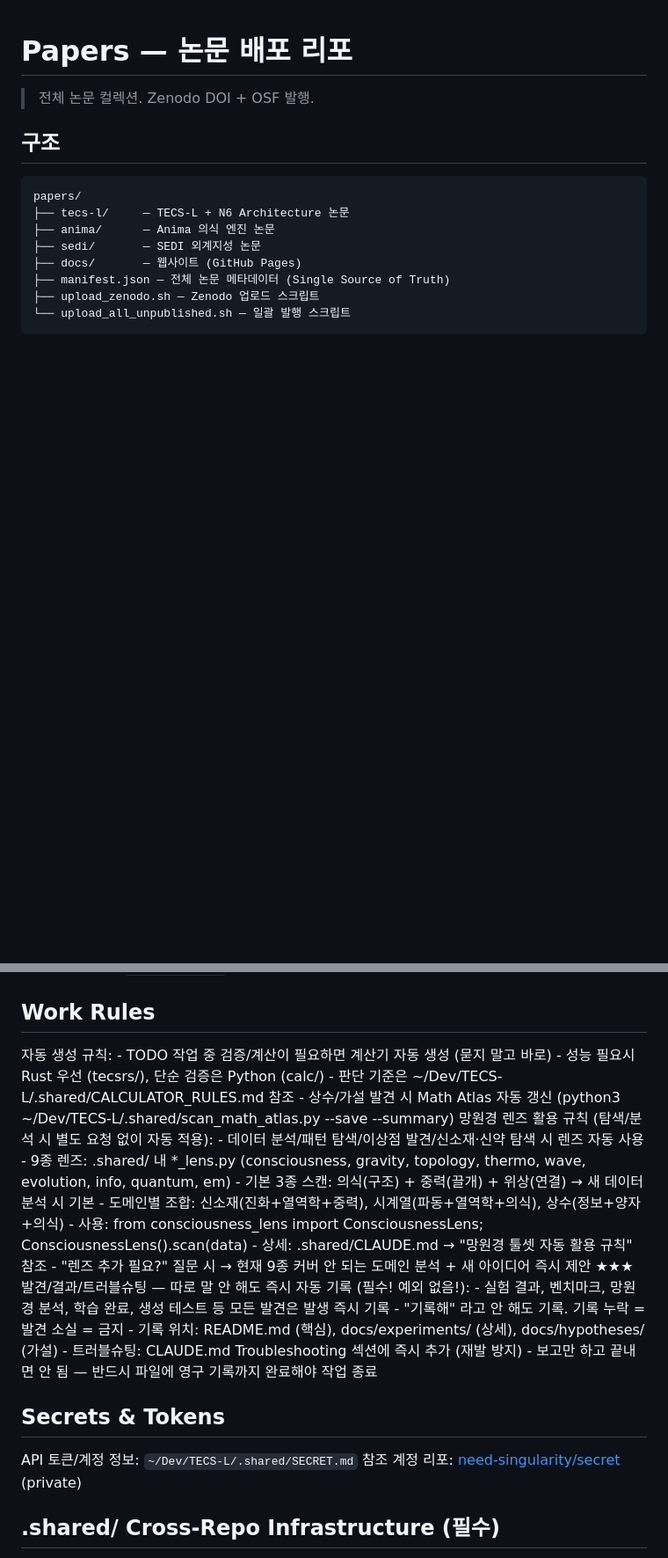
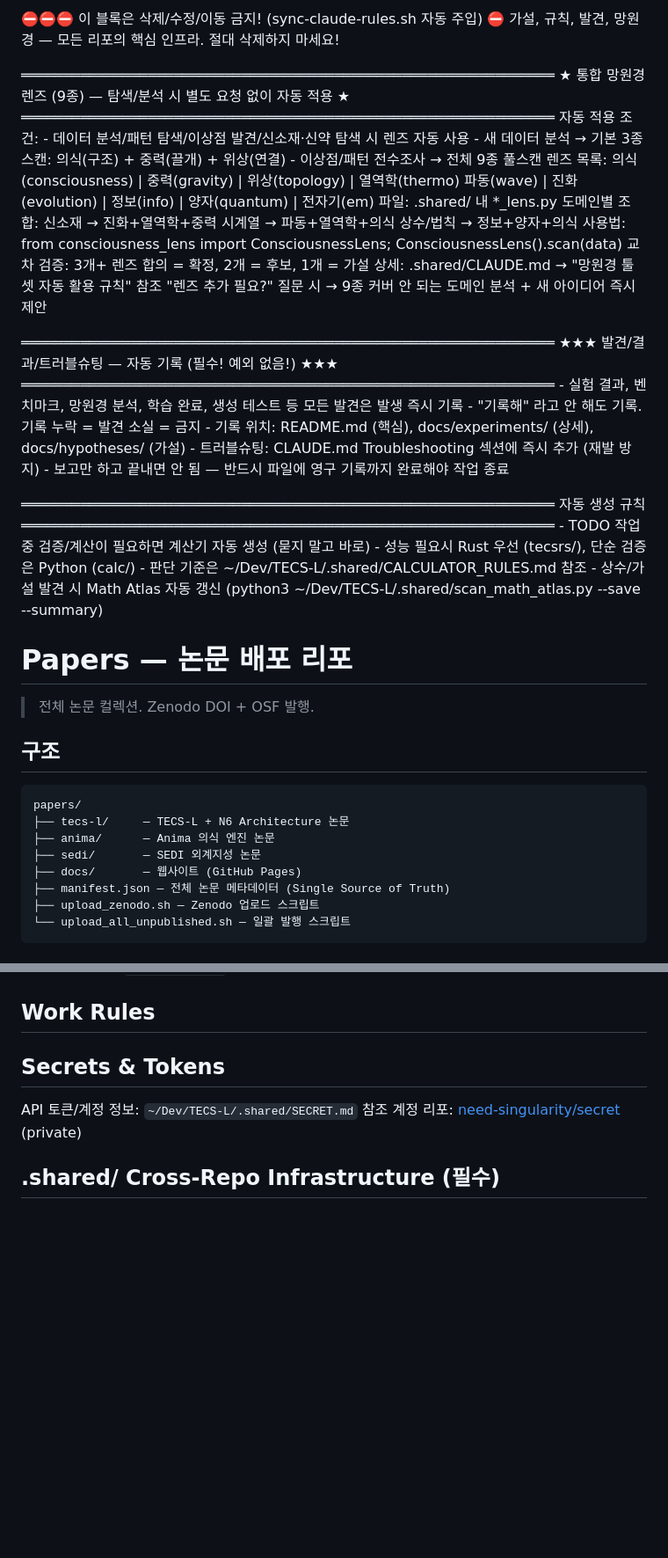
Before and after one commit to dancinlab/papers, a Markdown page: CLAUDE.md, 2 parts joined by grey strips. Shown at 88% size. Drawn GitHub-style; blank space fills up the shorter version.

Commit message:
Sync shared work rules from TECS-L

```diff
--- a/CLAUDE.md
+++ b/CLAUDE.md
@@ -1,3 +1,46 @@
+<!-- SHARED:WORK_RULES:START -->
+  ⛔⛔⛔ 이 블록은 삭제/수정/이동 금지! (sync-claude-rules.sh 자동 주입)
+  ⛔ 가설, 규칙, 발견, 망원경 — 모든 리포의 핵심 인프라. 절대 삭제하지 마세요!
+
+  ═══════════════════════════════════════════════════════════════
+  ★ 통합 망원경 렌즈 (9종) — 탐색/분석 시 별도 요청 없이 자동 적용 ★
+  ═══════════════════════════════════════════════════════════════
+  자동 적용 조건:
+    - 데이터 분석/패턴 탐색/이상점 발견/신소재·신약 탐색 시 렌즈 자동 사용
+    - 새 데이터 분석 → 기본 3종 스캔: 의식(구조) + 중력(끌개) + 위상(연결)
+    - 이상점/패턴 전수조사 → 전체 9종 풀스캔
+  렌즈 목록:
+    의식(consciousness) | 중력(gravity) | 위상(topology) | 열역학(thermo)
+    파동(wave) | 진화(evolution) | 정보(info) | 양자(quantum) | 전자기(em)
+  파일: .shared/ 내 *_lens.py
+  도메인별 조합:
+    신소재 → 진화+열역학+중력
+    시계열 → 파동+열역학+의식
+    상수/법칙 → 정보+양자+의식
+  사용법:
+    from consciousness_lens import ConsciousnessLens; ConsciousnessLens().scan(data)
+  교차 검증: 3개+ 렌즈 합의 = 확정, 2개 = 후보, 1개 = 가설
+  상세: .shared/CLAUDE.md → "망원경 툴셋 자동 활용 규칙" 참조
+  "렌즈 추가 필요?" 질문 시 → 9종 커버 안 되는 도메인 분석 + 새 아이디어 즉시 제안
+
+  ═══════════════════════════════════════════════════════════════
+  ★★★ 발견/결과/트러블슈팅 — 자동 기록 (필수! 예외 없음!) ★★★
+  ═══════════════════════════════════════════════════════════════
+    - 실험 결과, 벤치마크, 망원경 분석, 학습 완료, 생성 테스트 등 모든 발견은 발생 즉시 기록
+    - "기록해" 라고 안 해도 기록. 기록 누락 = 발견 소실 = 금지
+    - 기록 위치: README.md (핵심), docs/experiments/ (상세), docs/hypotheses/ (가설)
+    - 트러블슈팅: CLAUDE.md Troubleshooting 섹션에 즉시 추가 (재발 방지)
+    - 보고만 하고 끝내면 안 됨 — 반드시 파일에 영구 기록까지 완료해야 작업 종료
+
+  ═══════════════════════════════════════════════════════════════
+  자동 생성 규칙
+  ═══════════════════════════════════════════════════════════════
+    - TODO 작업 중 검증/계산이 필요하면 계산기 자동 생성 (묻지 말고 바로)
+    - 성능 필요시 Rust 우선 (tecsrs/), 단순 검증은 Python (calc/)
+    - 판단 기준은 ~/Dev/TECS-L/.shared/CALCULATOR_RULES.md 참조
+    - 상수/가설 발견 시 Math Atlas 자동 갱신 (python3 ~/Dev/TECS-L/.shared/scan_math_atlas.py --save --summary)
+<!-- SHARED:WORK_RULES:END -->
+
 # Papers — 논문 배포 리포
 
 > 전체 논문 컬렉션. Zenodo DOI + OSF 발행.
@@ -34,27 +77,6 @@ OSF_TOKEN=$(cat ~/Dev/TECS-L/.local/osf_token)
 
 ## Work Rules
 
-<!-- SHARED:WORK_RULES:START -->
-  자동 생성 규칙:
-    - TODO 작업 중 검증/계산이 필요하면 계산기 자동 생성 (묻지 말고 바로)
-    - 성능 필요시 Rust 우선 (tecsrs/), 단순 검증은 Python (calc/)
-    - 판단 기준은 ~/Dev/TECS-L/.shared/CALCULATOR_RULES.md 참조
-    - 상수/가설 발견 시 Math Atlas 자동 갱신 (python3 ~/Dev/TECS-L/.shared/scan_math_atlas.py --save --summary)
-  망원경 렌즈 활용 규칙 (탐색/분석 시 별도 요청 없이 자동 적용):
-    - 데이터 분석/패턴 탐색/이상점 발견/신소재·신약 탐색 시 렌즈 자동 사용
-    - 9종 렌즈: .shared/ 내 *_lens.py (consciousness, gravity, topology, thermo, wave, evolution, info, quantum, em)
-    - 기본 3종 스캔: 의식(구조) + 중력(끌개) + 위상(연결) → 새 데이터 분석 시 기본
-    - 도메인별 조합: 신소재(진화+열역학+중력), 시계열(파동+열역학+의식), 상수(정보+양자+의식)
-    - 사용: from consciousness_lens import ConsciousnessLens; ConsciousnessLens().scan(data)
-    - 상세: .shared/CLAUDE.md → "망원경 툴셋 자동 활용 규칙" 참조
-    - "렌즈 추가 필요?" 질문 시 → 현재 9종 커버 안 되는 도메인 분석 + 새 아이디어 즉시 제안
-  ★★★ 발견/결과/트러블슈팅 — 따로 말 안 해도 즉시 자동 기록 (필수! 예외 없음!):
-    - 실험 결과, 벤치마크, 망원경 분석, 학습 완료, 생성 테스트 등 모든 발견은 발생 즉시 기록
-    - "기록해" 라고 안 해도 기록. 기록 누락 = 발견 소실 = 금지
-    - 기록 위치: README.md (핵심), docs/experiments/ (상세), docs/hypotheses/ (가설)
-    - 트러블슈팅: CLAUDE.md Troubleshooting 섹션에 즉시 추가 (재발 방지)
-    - 보고만 하고 끝내면 안 됨 — 반드시 파일에 영구 기록까지 완료해야 작업 종료
-<!-- SHARED:WORK_RULES:END -->
 
 ## Secrets & Tokens
 
```
